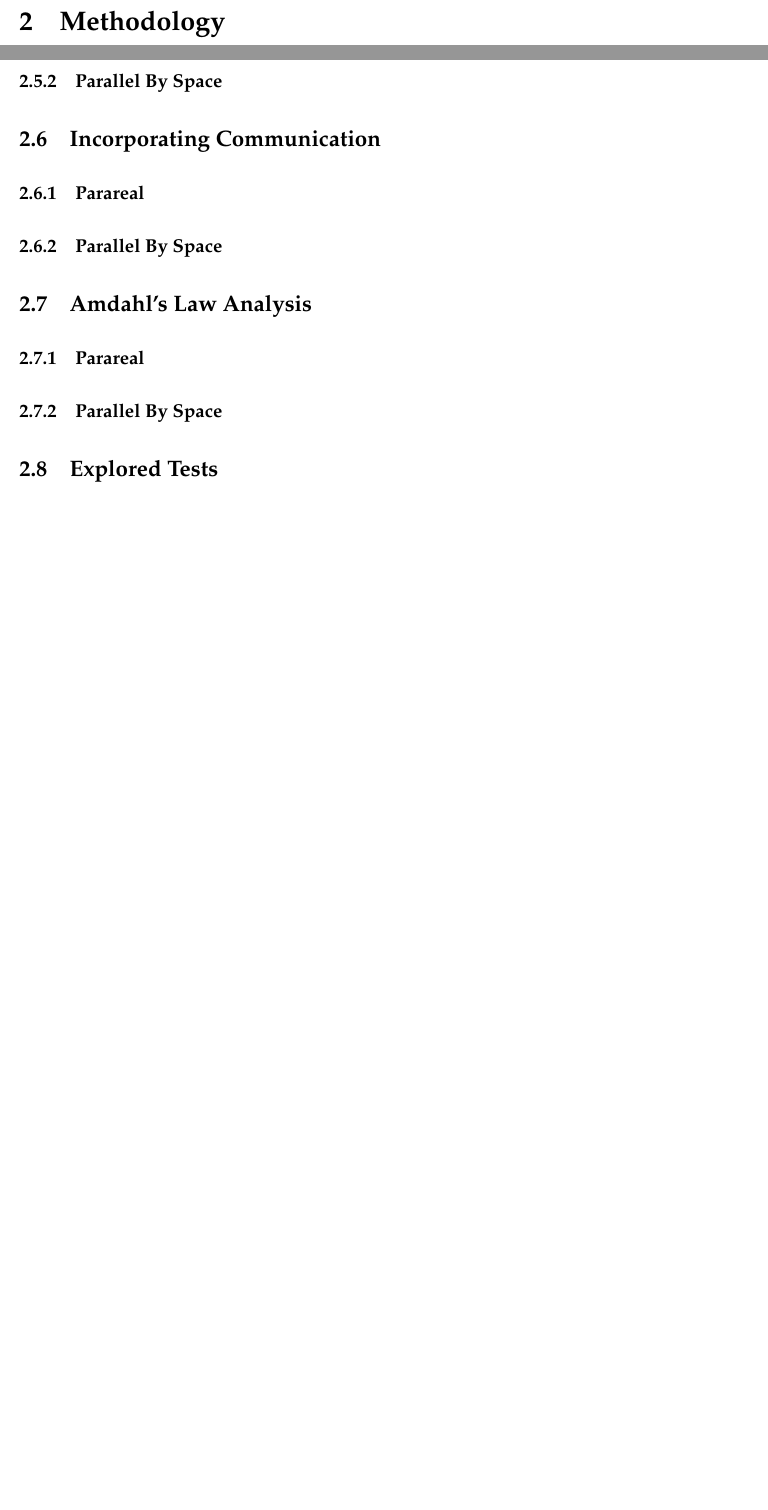
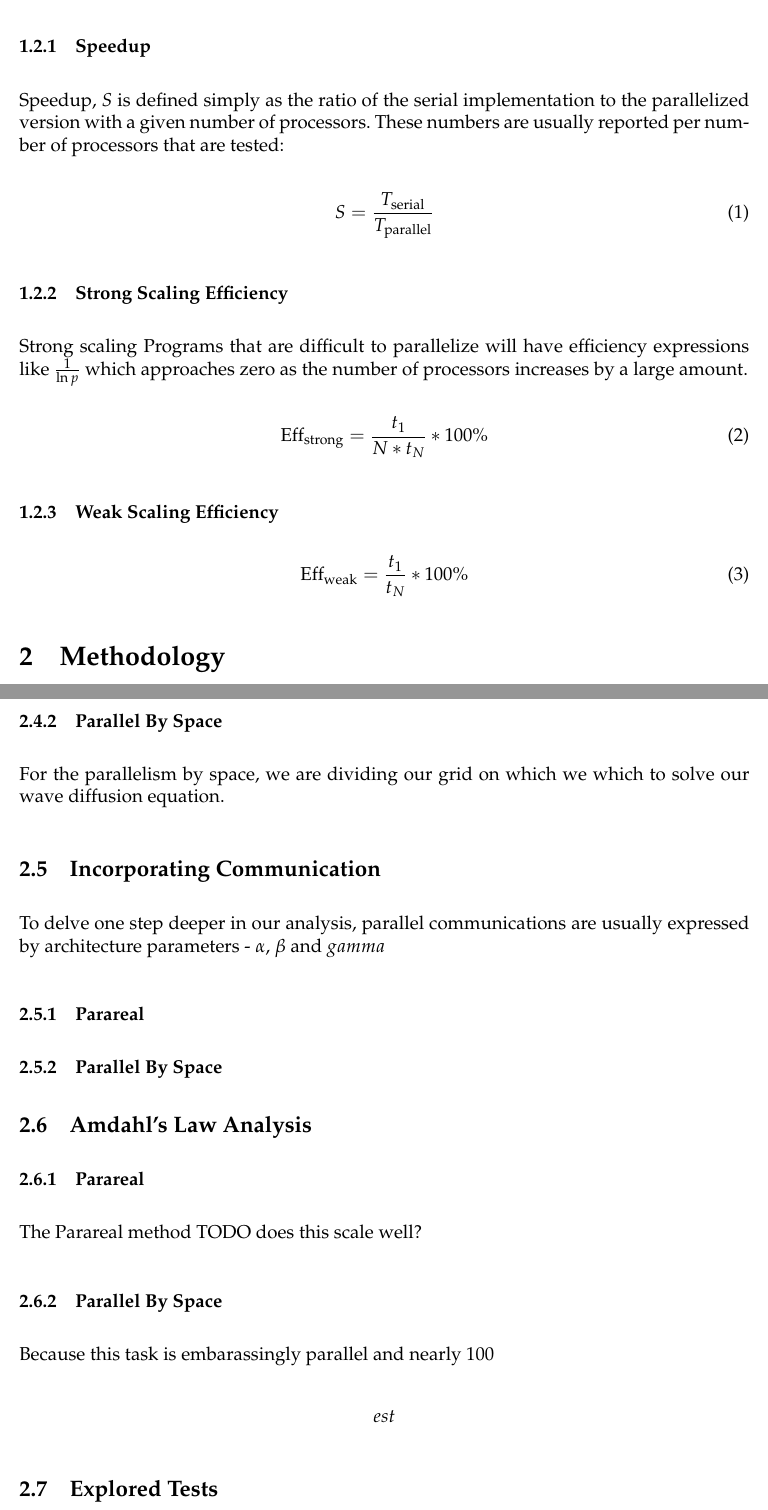
Before and after one commit to am205-project/parareal, a LaTeX paper (paper.tex): two parts of pages 3 and 7 of 12 before the commit and two parts of pages 3 and 7 of 13 after it, joined at a grey line, cut at the place of the change, the shorter picture padded with empty space. Compiled offline with pdfLaTeX.

Commit message:
4:30 push

```diff
--- a/paper.tex
+++ b/paper.tex
@@ -115,6 +115,29 @@ time can offer.
 
 Performance of parallel algorithms are usually measured in terms of 3 different metrics: speedup, strong scalling efficiency and weak scaling efficiency.
 
+\subsubsection{Speedup}
+
+Speedup, $S$ is defined simply as the ratio of the serial implementation to the parallelized version with a given number of processors.  These numbers are usually reported per number of processors that are tested:
+
+\begin{equation}
+S = \frac{T_\textnormal{serial}}{T_\textnormal{parallel}}
+\end{equation}
+
+\subsubsection{Strong Scaling Efficiency}
+
+Strong scaling
+Programs that are difficult to parallelize will have efficiency expressions like $\frac{1}{\ln p}$ which approaches zero as the number of processors increases by a large amount.
+
+\begin{equation}
+\textnormal{Eff}_{\textnormal{strong}} = \frac{t_1}{N * t_N} * 100\%
+\end{equation}
+
+\subsubsection{Weak Scaling Efficiency}
+
+\begin{equation}
+\textnormal{Eff}_{\textnormal{weak}} = \frac{t_1}{t_N} * 100\%
+\end{equation}
+
 \section{Methodology}
 
 The parareal algorithm, developed by Lions, Maday and Turinici in 2001, CITE is
@@ -283,7 +302,11 @@ This can be tuned with by either adjusting the the quality factor or reducing th
 
 \subsubsection{Parallel By Space}
 
+For the parallelism by space, we are dividing our grid on which we which to solve our wave diffusion equation.
+
 \subsection{Incorporating Communication}
+
+To delve one step deeper in our analysis, parallel communications are usually expressed by architecture parameters - $\alpha$, $\beta$ and $gamma$
 
 \subsubsection{Parareal}
 
@@ -293,7 +316,15 @@ This can be tuned with by either adjusting the the quality factor or reducing th
 
 \subsubsection{Parareal}
 
+The Parareal method TODO does this scale well?
+
 \subsubsection{Parallel By Space}
+
+Because this task is embarassingly parallel and nearly 100% of the computation code can be parallelized (disregarding any uneven divisions of the space by the number of processors), we achieve the Amdahl's Law optimal speedup bound of
+
+\[
+est
+\]
 
 \subsection{Explored Tests}
 
```
Also changed, not shown: paper.tex (10 more changed lines), 1 other file.
